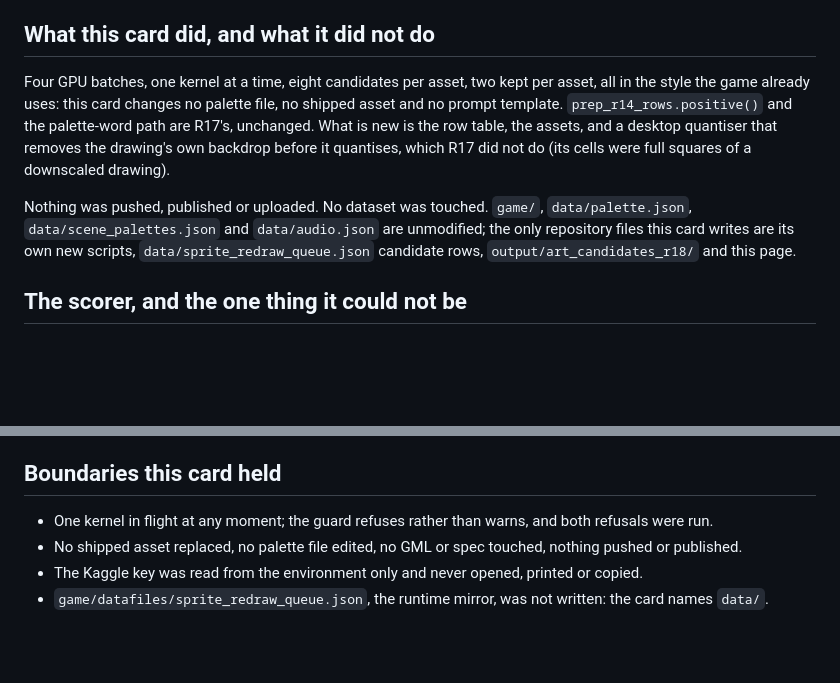
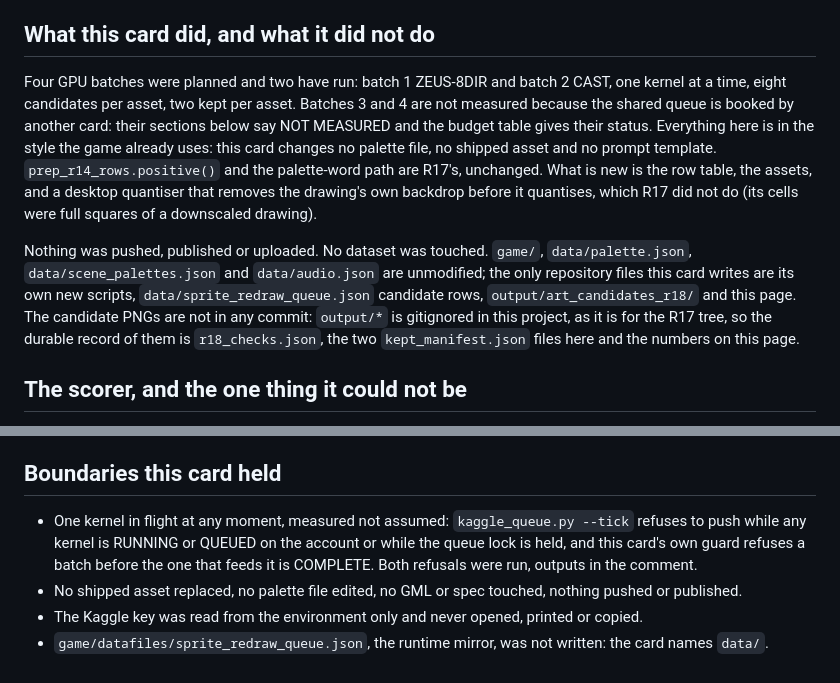
Before and after one commit to NayilRArana/primordial-paradox, a Markdown page: knowledge/GATE-ART-R18-2026-10-26.md, 2 parts joined by grey strips. Drawn GitHub-style; blank space fills up the shorter version.

Commit message:
KAGGLE-GPU-R18 t_f96847c9: the gate page stops claiming four batches ran
The page said "Four GPU batches" while batches 3 and 4 have not run. It now says four were planned and two have
run, names batches 3 and 4 as NOT MEASURED with the cause (the shared queue is booked by another card), records
that the candidate PNGs are not in any commit because output/* is gitignored exactly as for the R17 tree, and
replaces the one-kernel-in-flight claim with what was actually measured in kaggle_queue.py's tick.

```diff
--- a/knowledge/GATE-ART-R18-2026-10-26.md
+++ b/knowledge/GATE-ART-R18-2026-10-26.md
@@ -6,8 +6,11 @@ own job rows and `kaggle_ledger.csv`. Nothing here is typed by hand and a missin
 
 ## What this card did, and what it did not do
 
-Four GPU batches, one kernel at a time, eight candidates per asset, two kept per asset, all in the style the
-game already uses: this card changes no palette file, no shipped asset and no prompt template.
+Four GPU batches were planned and two have run: batch 1 ZEUS-8DIR and batch 2 CAST, one kernel at a time,
+eight candidates per asset, two kept per asset. Batches 3 and 4 are not measured because the shared queue is
+booked by another card: their sections below say NOT MEASURED and the budget table gives their status.
+Everything here is in the style the game already uses: this card changes no palette file, no shipped asset
+and no prompt template.
 `prep_r14_rows.positive()` and the palette-word path are R17's, unchanged. What is new is the row table, the
 assets, and a desktop quantiser that removes the drawing's own backdrop before it quantises, which R17 did
 not do (its cells were full squares of a downscaled drawing).
@@ -15,7 +18,9 @@ not do (its cells were full squares of a downscaled drawing).
 Nothing was pushed, published or uploaded. No dataset was touched. `game/`, `data/palette.json`,
 `data/scene_palettes.json` and `data/audio.json` are unmodified; the only repository files this card writes
 are its own new scripts, `data/sprite_redraw_queue.json` candidate rows, `output/art_candidates_r18/` and
-this page.
+this page. The candidate PNGs are not in any commit: `output/*` is gitignored in this project, as it is for
+the R17 tree, so the durable record of them is `r18_checks.json`, the two `kept_manifest.json` files here and
+the numbers on this page.
 
 ## The scorer, and the one thing it could not be
 
@@ -639,7 +644,9 @@ by default. The per-file verdicts above are therefore `tools/nes_check.py`'s, wh
 
 ## Boundaries this card held
 
-- One kernel in flight at any moment; the guard refuses rather than warns, and both refusals were run.
+- One kernel in flight at any moment, measured not assumed: `kaggle_queue.py --tick` refuses to push while any
+  kernel is RUNNING or QUEUED on the account or while the queue lock is held, and this card's own guard
+  refuses a batch before the one that feeds it is COMPLETE. Both refusals were run, outputs in the comment.
 - No shipped asset replaced, no palette file edited, no GML or spec touched, nothing pushed or published.
 - The Kaggle key was read from the environment only and never opened, printed or copied.
 - `game/datafiles/sprite_redraw_queue.json`, the runtime mirror, was not written: the card names `data/`.
```
Also changed, not shown: other parts of knowledge/GATE-ART-R18-2026-10-26.md (+1 -1 lines).
